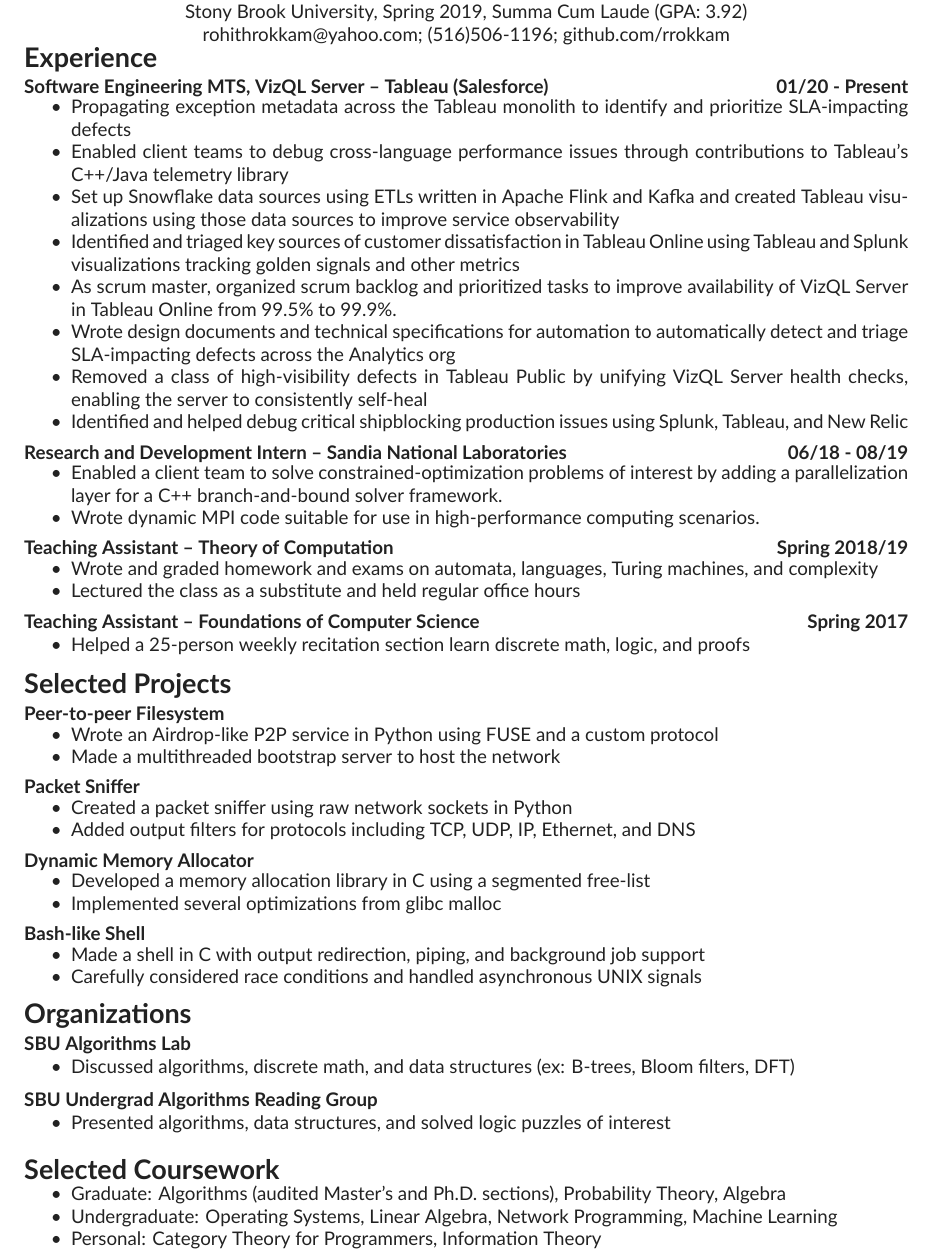
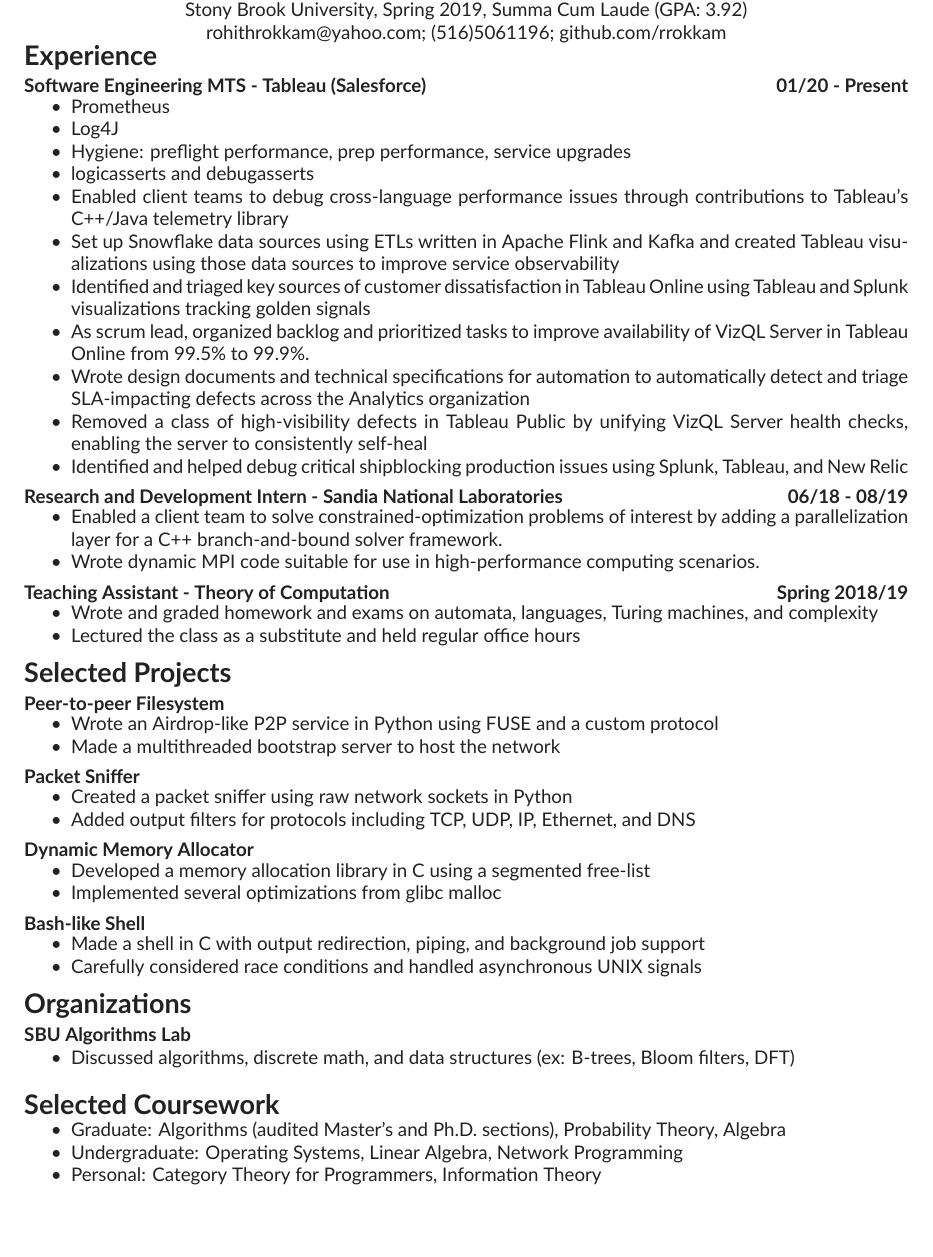
Before and after one commit to rrokkam/resume, a LaTeX CV (cv.tex): part of the page, cut so that both start at the same text, the shorter picture padded with empty space. Compiled offline with XeLaTeX.

Commit message:
Delete some older stuff; make room for Prep experience

```diff
--- a/cv.tex
+++ b/cv.tex
@@ -5,34 +5,33 @@
 \header{Rohith Rokkam}{
   B.S. Computer Science (Honors) and Mathematics \\
   Stony Brook University, Spring 2019, Summa Cum Laude (GPA: 3.92) \\
-  rohithrokkam@yahoo.com; (516)506-1196; github.com/rrokkam
+  rohithrokkam@yahoo.com; (516)5061196; github.com/rrokkam
 }
 
 \begin{cvsection}{Experience}
-  \entry{Software Engineering MTS, VizQL Server -- Tableau (Salesforce)}{01/20 - Present}
+  \entry{Software Engineering MTS - Tableau (Salesforce)}{01/20 - Present}
   {
-    \item Propagating exception metadata across the Tableau monolith to identify and prioritize SLA-impacting defects
+    \item Prometheus
+    \item Log4J
+    \item Hygiene: preflight performance, prep performance, service upgrades
+    \item logicasserts and debugasserts
     \item Enabled client teams to debug cross-language performance issues through contributions to Tableau's C++/Java telemetry library
     \item Set up Snowflake data sources using ETLs written in Apache Flink and Kafka and created Tableau visualizations using those data sources to improve service observability
-    \item Identified and triaged key sources of customer dissatisfaction in Tableau Online using Tableau and Splunk visualizations tracking golden signals and other metrics
-    \item As scrum master, organized scrum backlog and prioritized tasks to improve availability of VizQL Server in Tableau Online from 99.5\% to 99.9\%.
-    \item Wrote design documents and technical specifications for automation to automatically detect and triage SLA-impacting defects across the Analytics org
+    \item Identified and triaged key sources of customer dissatisfaction in Tableau Online using Tableau and Splunk visualizations tracking golden signals
+    \item As scrum lead, organized backlog and prioritized tasks to improve availability of VizQL Server in Tableau Online from 99.5\% to 99.9\%.
+    \item Wrote design documents and technical specifications for automation to automatically detect and triage SLA-impacting defects across the Analytics organization
     \item Removed a class of high-visibility defects in Tableau Public by unifying VizQL Server health checks, enabling the server to consistently self-heal
     \item Identified and helped debug critical shipblocking production issues using Splunk, Tableau, and New Relic
   }
-  \entry{Research and Development Intern -- Sandia National Laboratories}{06/18 - 08/19}
+  \entry{Research and Development Intern - Sandia National Laboratories}{06/18 - 08/19}
   {
     \item Enabled a client team to solve constrained-optimization problems of interest by adding a parallelization layer for a C++ branch-and-bound solver framework.
     \item Wrote dynamic MPI code suitable for use in high-performance computing scenarios.
   }
-  \entry{Teaching Assistant -- Theory of Computation}{Spring 2018/19}
+  \entry{Teaching Assistant - Theory of Computation}{Spring 2018/19}
   {
     \item Wrote and graded homework and exams on automata, languages, Turing machines, and complexity
     \item Lectured the class as a substitute and held regular office hours
-  }
-  \entry{Teaching Assistant -- Foundations of Computer Science}{Spring 2017}
-  {
-    \item Helped a 25-person weekly recitation section learn discrete math, logic, and proofs
   }
 \end{cvsection}
 
@@ -64,17 +63,13 @@
   {
     \item Discussed algorithms, discrete math, and data structures (ex: B-trees, Bloom filters, DFT)
   }
-  \entry{SBU Undergrad Algorithms Reading Group}{}
-  {
-    \item Presented algorithms, data structures, and solved logic puzzles of interest
-  }
 \end{cvsection}
 
 \cvsectionheader{Selected Coursework}
 \begin{minipage}{\textwidth}
   \begin{itemize}[noitemsep,topsep=0pt]%
     \item Graduate: Algorithms (audited Master's and Ph.D. sections), Probability Theory, Algebra
-    \item Undergraduate: Operating Systems, Linear Algebra, Network Programming, Machine Learning
+    \item Undergraduate: Operating Systems, Linear Algebra, Network Programming
     \item Personal: Category Theory for Programmers, Information Theory
   \end{itemize}%
 \end{minipage}%
```
Also changed, not shown: cv.pdf.
